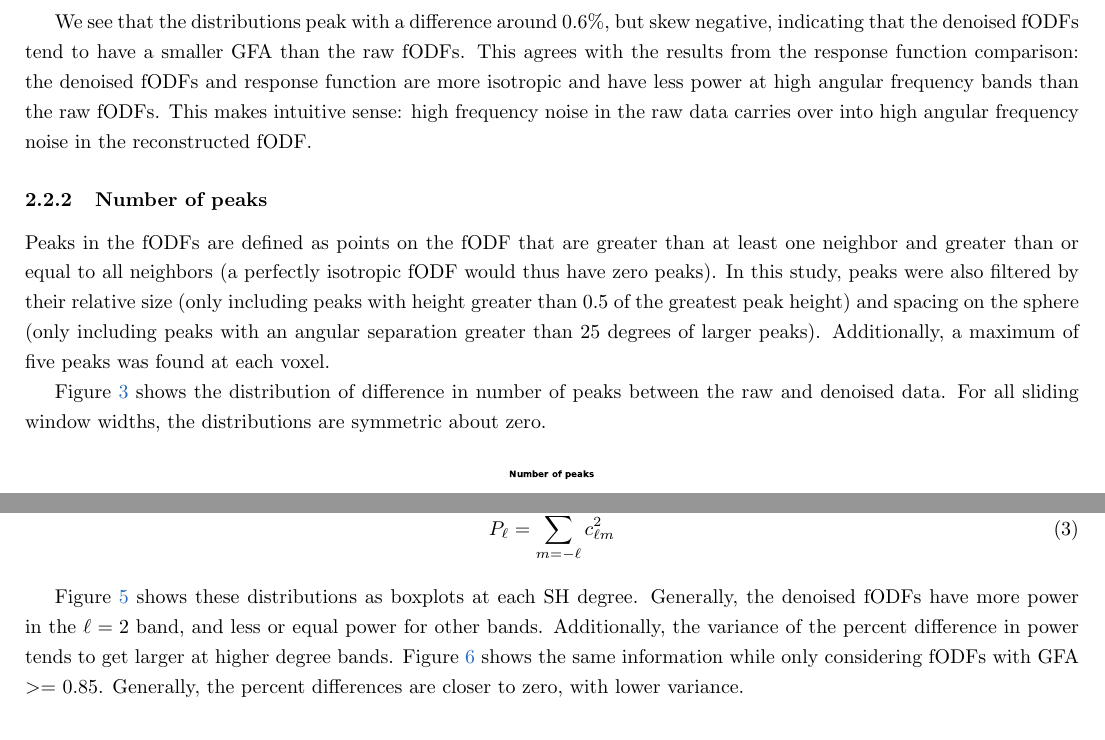
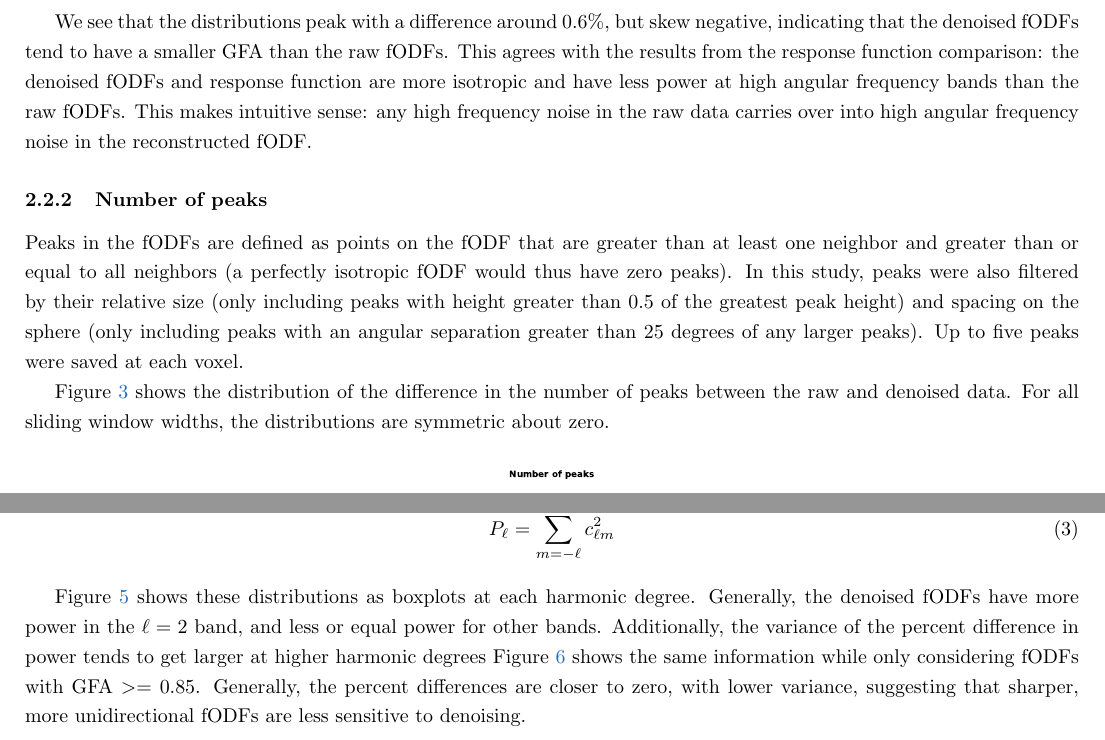
Before and after one commit to ruizengalways/hardi, a LaTeX document (csd/compare_denoise_widths/notes/csd_notes.tex): two parts of pages 3 and 4 of 6, joined at a grey line, cut so that both start at the same text. Compiled offline with pdfLaTeX.

Commit message:
Adds final edits on CSD denoising notes

```diff
--- a/csd/compare_denoise_widths/notes/csd_notes.tex
+++ b/csd/compare_denoise_widths/notes/csd_notes.tex
@@ -92,8 +92,8 @@ negative, indicating that the denoised fODFs tend to have a smaller GFA than the
 raw fODFs. This agrees with the results from the response function comparison:
 the denoised fODFs and response function are more isotropic and have less power
 at high angular frequency bands than the raw fODFs. This makes intuitive sense:
-high frequency noise in the raw data carries over into high angular frequency
-noise in the reconstructed fODF.
+any high frequency noise in the raw data carries over into high angular
+frequency noise in the reconstructed fODF.
 
 %%%%%%%%%%%%%%%%%%%%%%%%%%%%%%%%%%%%%%%%%%%%%%%%%%%%%%%%%%%%%%%%%%%%%%%%
 % Number of peaks
@@ -104,12 +104,12 @@ least one neighbor and greater than or equal to all neighbors (a perfectly
 isotropic fODF would thus have zero peaks). In this study, peaks were also
 filtered by their relative size (only including peaks with height greater than
 0.5 of the greatest peak height) and spacing on the sphere (only including peaks
-with an angular separation greater than 25 degrees of larger peaks). Additionally,
-a maximum of five peaks was found at each voxel.
+with an angular separation greater than 25 degrees of any larger
+peaks). Up to five peaks were saved at each voxel.
 
-Figure~\ref{fig:numpeaks} shows the distribution of difference in number
-of peaks between the raw and denoised data. For all sliding window widths,
-the distributions are symmetric about zero.
+Figure~\ref{fig:numpeaks} shows the distribution of the difference in the number
+of peaks between the raw and denoised data. For all sliding window widths, the
+distributions are symmetric about zero.
 
 \begin{figure}[H]
   \centering
@@ -156,13 +156,14 @@ each spherical harmonic degree, defined as:
   P_{\ell} = \sum_{m=-\ell}^{\ell} c_{\ell m}^2
 \end{align}
 
-Figure~\ref{fig:shpower0} shows these distributions as boxplots at each SH
+Figure~\ref{fig:shpower0} shows these distributions as boxplots at each harmonic
 degree. Generally, the denoised fODFs have more power in the $\ell = 2$ band,
 and less or equal power for other bands. Additionally, the variance of the
-percent difference in power tends to get larger at higher degree
-bands. Figure~\ref{fig:shpower85} shows the same information while only
-considering fODFs with GFA $>=$ 0.85. Generally, the percent differences are
-closer to zero, with lower variance.
+percent difference in power tends to get larger at higher harmonic degrees
+Figure~\ref{fig:shpower85} shows the same information while only considering
+fODFs with GFA $>=$ 0.85. Generally, the percent differences are closer to zero,
+with lower variance, suggesting that sharper, more unidirectional fODFs are less
+sensitive to denoising.
 
 \begin{figure}[H]
   \centering
```
Also changed, not shown: csd/compare_denoise_widths/notes/csd_notes.pdf, csd/compare_denoise_widths/notes/csd_notes.tex (29 more changed lines).
